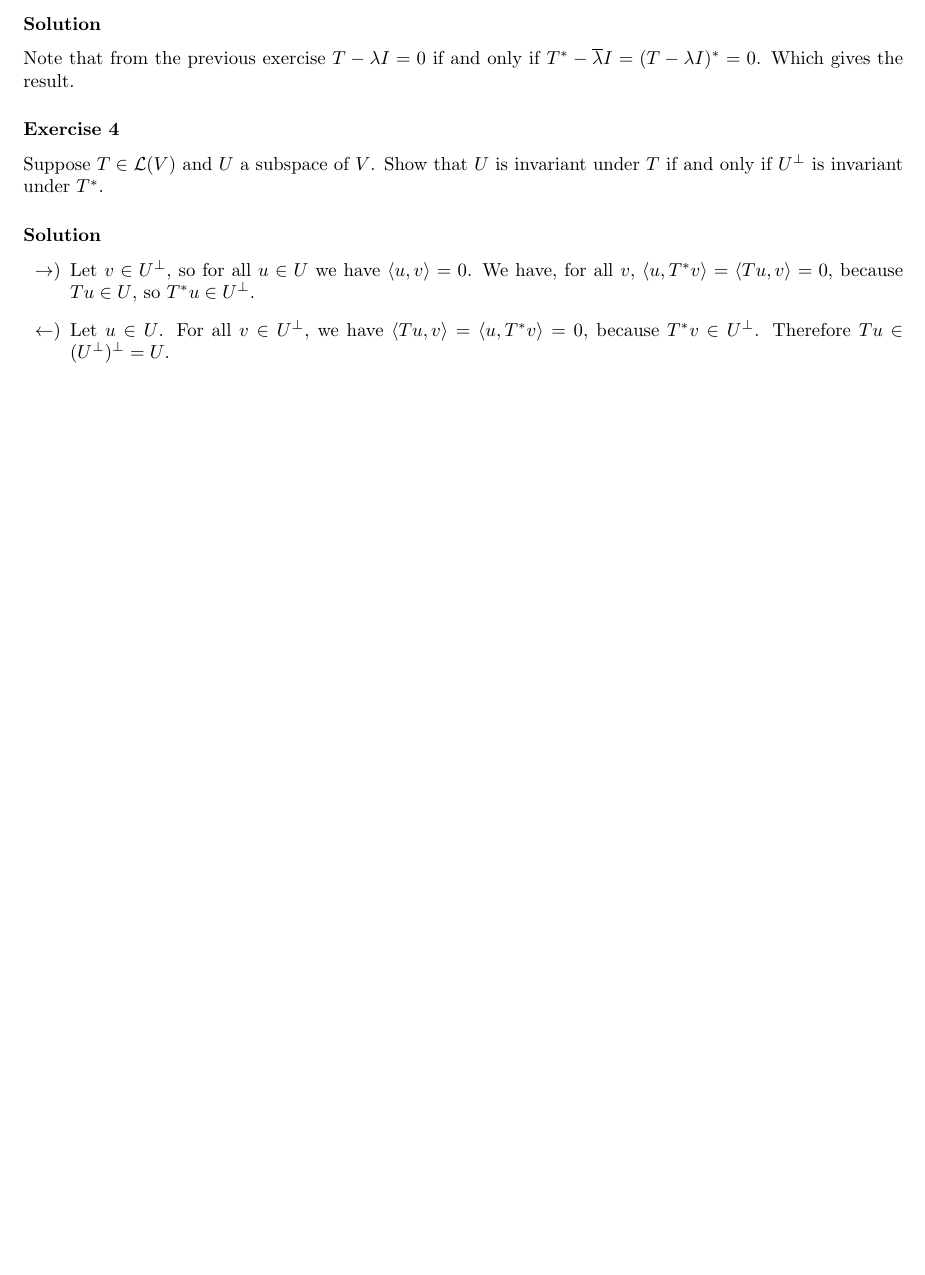
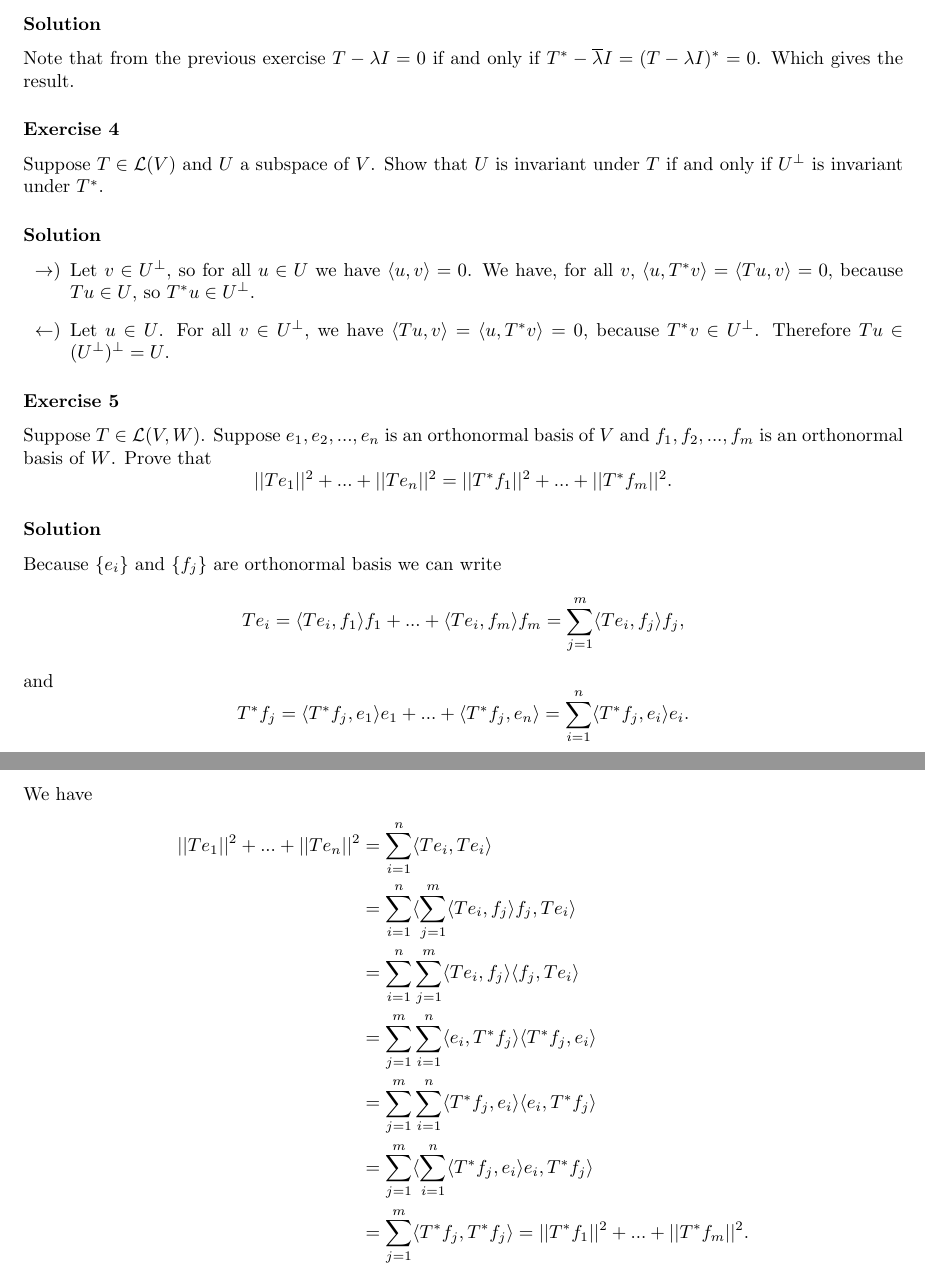
Before and after one commit to noudald/math-solutions, a LaTeX document (lin-alg-done-right/main.tex, which reads lin-alg-done-right/ch7.tex): part of page 2 of 2 before the commit and two parts of pages 2 and 3 of 3 after it, the two joined at a grey line, cut so that both start at the same text, the shorter picture padded with empty space. Compiled offline with pdfLaTeX.

Commit message:
Solution 7A.5

```diff
--- a/lin-alg-done-right/ch7.tex
+++ b/lin-alg-done-right/ch7.tex
@@ -71,3 +71,38 @@ Show that $U$ is invariant under $T$ if and only if $U^{\perp}$ is invariant und
         For all $v \in U^{\perp}$, we have $\langle Tu, v \rangle = \langle u, T^*v \rangle = 0$, because $T^*v \in U^{\perp}$.
         Therefore $Tu \in (U^{\perp})^{\perp} = U$.
 \end{itemize}
+
+
+\subsubsection*{Exercise 5}
+
+Suppose $T \in \mathcal{L}(V, W)$.
+Suppose $e_1, e_2, ..., e_n$ is an orthonormal basis of $V$ and $f_1, f_2, ..., f_m$ is an orthonormal basis of $W$.
+Prove that
+\begin{equation*}
+    ||Te_1||^2 + ... + ||Te_n||^2 = ||T^*f_1||^2 + ... + ||T^*f_m||^2.
+\end{equation*}
+
+\subsubsection*{Solution}
+
+Because $\{e_i\}$ and $\{f_j\}$ are orthonormal basis we can write
+\begin{equation*}
+    Te_i = \langle Te_i, f_1 \rangle f_1 + ... + \langle Te_i, f_m \rangle f_m = \sum_{j=1}^m \langle Te_i, f_j \rangle f_j,
+\end{equation*}
+and
+\begin{equation*}
+    T^*f_j = \langle T^*f_j, e_1 \rangle e_1 + ... + \langle T^*f_j, e_n \rangle = \sum_{i=1}^n \langle T^*f_j, e_i \rangle e_i.
+\end{equation*}
+We have
+\begin{equation*}
+    \begin{split}
+        ||Te_1||^2 + ... + ||Te_n||^2
+            &= \sum_{i=1}^n \langle Te_i, Te_i \rangle \\
+            &= \sum_{i=1}^n \langle \sum_{j=1}^m \langle Te_i, f_j \rangle f_j, Te_i \rangle \\
+            &= \sum_{i=1}^n \sum_{j=1}^m \langle Te_i, f_j \rangle \langle f_j, Te_i \rangle \\
+            &= \sum_{j=1}^m \sum_{i=1}^n \langle e_i, T^*f_j \rangle \langle T^*f_j, e_i \rangle \\
+            &= \sum_{j=1}^m \sum_{i=1}^n \langle T^*f_j, e_i \rangle \langle e_i, T^*f_j \rangle \\
+            &= \sum_{j=1}^m \langle \sum_{i=1}^n \langle T^*f_j, e_i \rangle e_i, T^*f_j \rangle \\
+            &= \sum_{j=1}^m \langle T^*f_j, T^*f_j \rangle
+            = ||T^*f_1||^2 + ... + ||T^*f_m||^2.
+    \end{split}
+\end{equation*}
```
